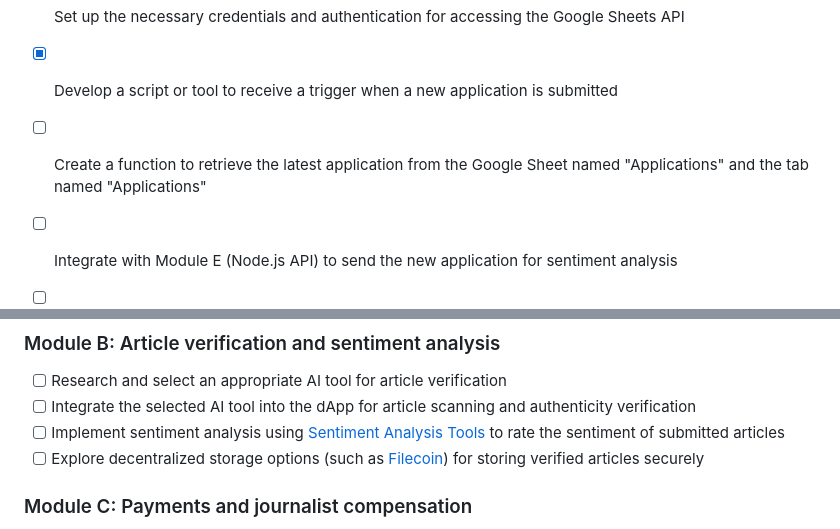
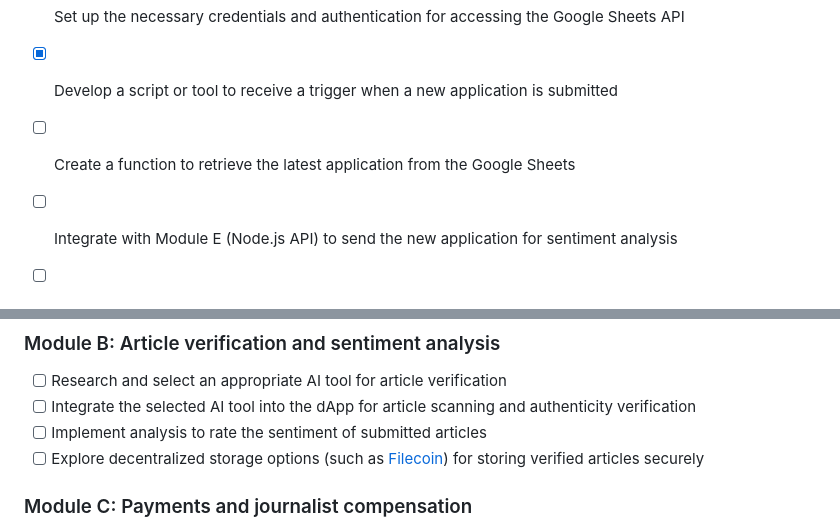
Before and after one commit to DAOveloped/HappyNewsDAO, a Markdown page: checklist.md, 2 parts joined by grey strips. Rendered like a GitHub page.

```diff
--- a/checklist.md
+++ b/checklist.md
@@ -6,7 +6,7 @@
 - [x] Implement functionality to automatically store journalist submissions to Google Sheets
 - [x] Set up the necessary credentials and authentication for accessing the Google Sheets API
 - [x] Develop a script or tool to receive a trigger when a new application is submitted
-- [ ] Create a function to retrieve the latest application from the Google Sheet named "Applications" and the tab named "Applications"
+- [ ] Create a function to retrieve the latest application from the Google Sheets
 - [ ] Integrate with Module E (Node.js API) to send the new application for sentiment analysis
 - [ ] Implement a mechanism to receive the sentiment analysis results from Module E (Node.js API)
 - [ ] Store the sentiment analysis results next to the original application in Google Sheets
@@ -22,7 +22,7 @@
 ### Module B: Article verification and sentiment analysis
 - [ ] Research and select an appropriate AI tool for article verification
 - [ ] Integrate the selected AI tool into the dApp for article scanning and authenticity verification
-- [ ] Implement sentiment analysis using [Sentiment Analysis Tools](tool-link-here) to rate the sentiment of submitted articles
+- [ ] Implement analysis to rate the sentiment of submitted articles
 - [ ] Explore decentralized storage options (such as [Filecoin](https://filecoin.io)) for storing verified articles securely
 
 ### Module C: Payments and journalist compensation
```
